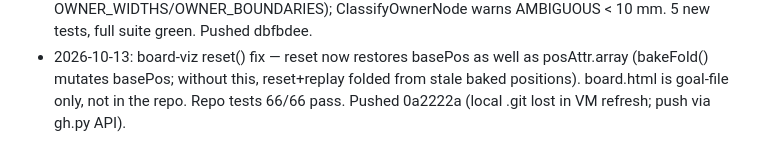
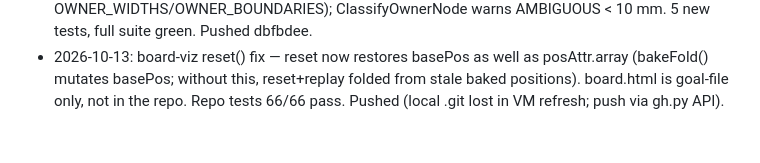
Before and after one commit to WanruJia/foldbot-ros2, a Markdown page: ROADMAP.md, the part around the change. Drawn GitHub-style.

Commit message:
2026-10-13: roadmap final wording (no sha chase)

```diff
--- a/ROADMAP.md
+++ b/ROADMAP.md
@@ -117,5 +117,5 @@ folding kept as use_board=False fallback. Public repo: https://github.com/WanruJ
 - 2026-10-13: board-viz reset() fix — reset now restores basePos as well as
   posAttr.array (bakeFold() mutates basePos; without this, reset+replay folded
   from stale baked positions). board.html is goal-file only, not in the repo.
-  Repo tests 66/66 pass. Pushed 0a2222a (local .git lost in VM
-  refresh; push via gh.py API).
+  Repo tests 66/66 pass. Pushed (local .git lost in VM refresh; push via
+  gh.py API).
```
